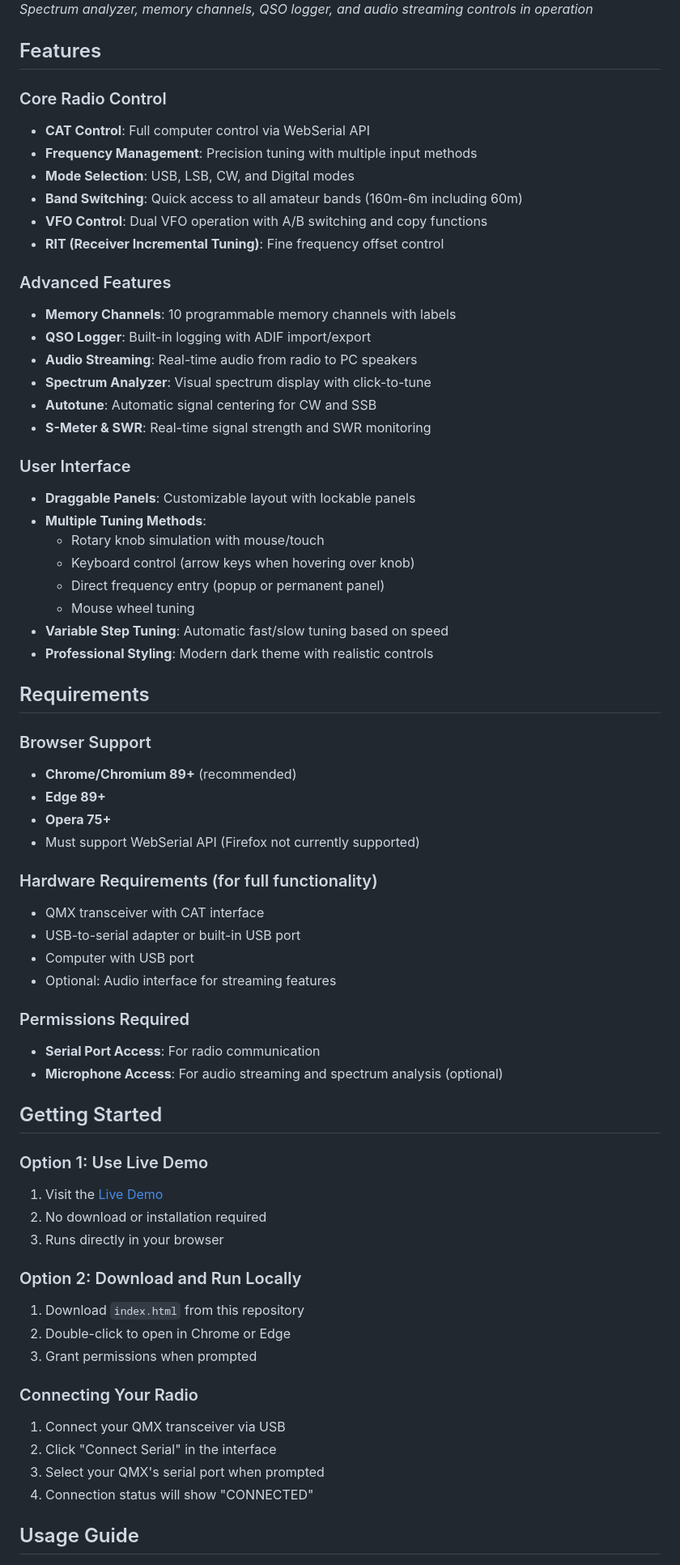
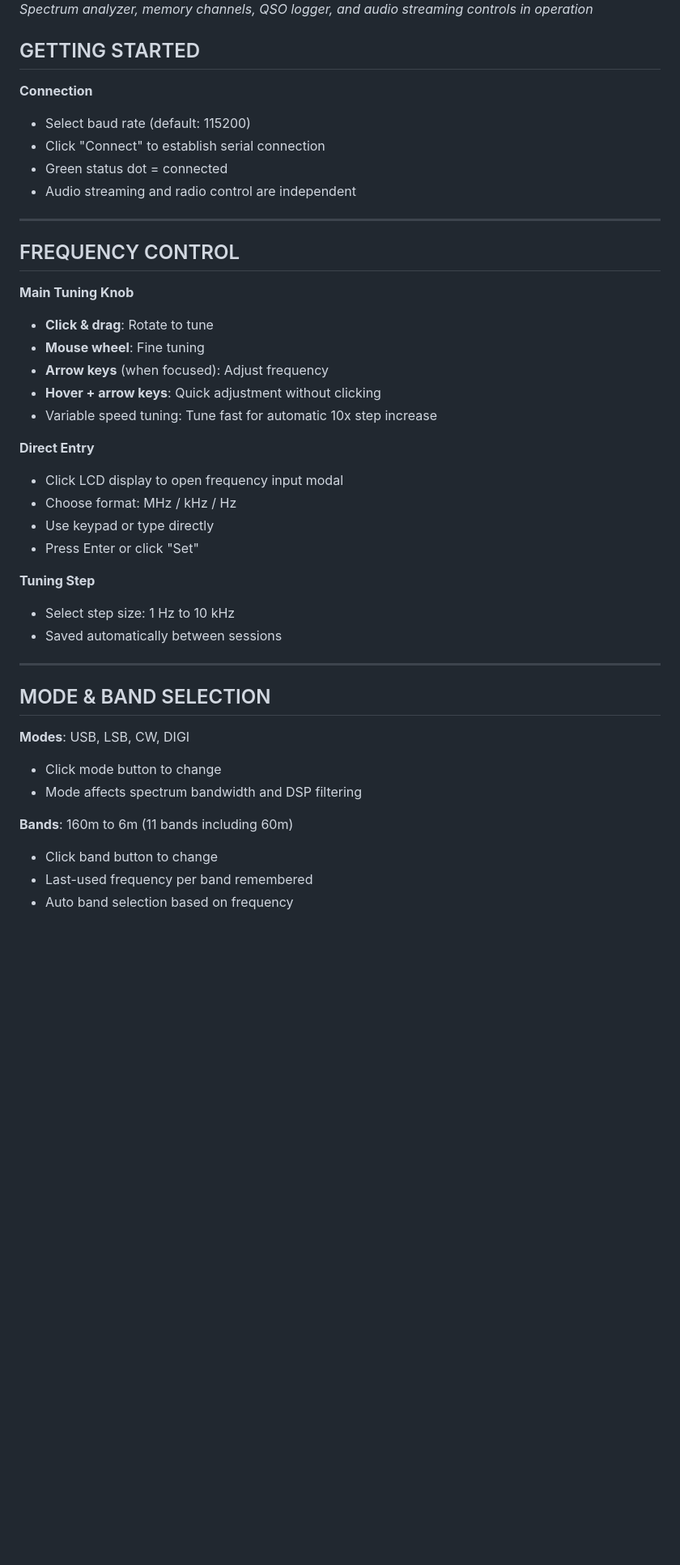
Before and after one commit to Sparks72/QMX-new-GUI, a Markdown page: README.md, the part around the change printed below. Shown: that part at 81% size. Drawn GitHub-style; blank space fills up the shorter version.

```diff
--- a/README.md
+++ b/README.md
@@ -32,69 +32,47 @@ The live demo runs entirely in your browser - no installation required! You can
 ![Advanced Features](screenshot2.png)
 *Spectrum analyzer, memory channels, QSO logger, and audio streaming controls in operation*
 
-## Features
 
-### Core Radio Control
-- **CAT Control**: Full computer control via WebSerial API
-- **Frequency Management**: Precision tuning with multiple input methods
-- **Mode Selection**: USB, LSB, CW, and Digital modes
-- **Band Switching**: Quick access to all amateur bands (160m-6m including 60m)
-- **VFO Control**: Dual VFO operation with A/B switching and copy functions
-- **RIT (Receiver Incremental Tuning)**: Fine frequency offset control
 
-### Advanced Features
-- **Memory Channels**: 10 programmable memory channels with labels
-- **QSO Logger**: Built-in logging with ADIF import/export
-- **Audio Streaming**: Real-time audio from radio to PC speakers
-- **Spectrum Analyzer**: Visual spectrum display with click-to-tune
-- **Autotune**: Automatic signal centering for CW and SSB
-- **S-Meter & SWR**: Real-time signal strength and SWR monitoring
+## GETTING STARTED
 
-### User Interface
-- **Draggable Panels**: Customizable layout with lockable panels
-- **Multiple Tuning Methods**:
-  - Rotary knob simulation with mouse/touch
-  - Keyboard control (arrow keys when hovering over knob)
-  - Direct frequency entry (popup or permanent panel)
-  - Mouse wheel tuning
-- **Variable Step Tuning**: Automatic fast/slow tuning based on speed
-- **Professional Styling**: Modern dark theme with realistic controls
+**Connection**
+- Select baud rate (default: 115200)
+- Click "Connect" to establish serial connection
+- Green status dot = connected
+- Audio streaming and radio control are independent
 
-## Requirements
+---
 
-### Browser Support
-- **Chrome/Chromium 89+** (recommended)
-- **Edge 89+**
-- **Opera 75+**
-- Must support WebSerial API (Firefox not currently supported)
+## FREQUENCY CONTROL
 
-### Hardware Requirements (for full functionality)
-- QMX transceiver with CAT interface
-- USB-to-serial adapter or built-in USB port
-- Computer with USB port
-- Optional: Audio interface for streaming features
+**Main Tuning Knob**
+- **Click & drag**: Rotate to tune
+- **Mouse wheel**: Fine tuning
+- **Arrow keys** (when focused): Adjust frequency
+- **Hover + arrow keys**: Quick adjustment without clicking
+- Variable speed tuning: Tune fast for automatic 10x step increase
 
-### Permissions Required
-- **Serial Port Access**: For radio communication
-- **Microphone Access**: For audio streaming and spectrum analysis (optional)
+**Direct Entry**
+- Click LCD display to open frequency input modal
+- Choose format: MHz / kHz / Hz
+- Use keypad or type directly
+- Press Enter or click "Set"
 
-## Getting Started
+**Tuning Step**
+- Select step size: 1 Hz to 10 kHz
+- Saved automatically between sessions
 
-### Option 1: Use Live Demo
-1. Visit the [Live Demo](https://Sparks72.github.io/QMX-new-GUI/)
-2. No download or installation required
-3. Runs directly in your browser
+---
 
-### Option 2: Download and Run Locally
-1. Download `index.html` from this repository
-2. Double-click to open in Chrome or Edge
-3. Grant permissions when prompted
+## MODE & BAND SELECTION
 
-### Connecting Your Radio
-1. Connect your QMX transceiver via USB
-2. Click "Connect Serial" in the interface
-3. Select your QMX's serial port when prompted
-4. Connection status will show "CONNECTED"
+**Modes**: USB, LSB, CW, DIGI
+- Click mode button to change
+- Mode affects spectrum bandwidth and DSP filtering
 
-## Usage Guide
+**Bands**: 160m to 6m (11 bands including 60m)
+- Click band button to change
+- Last-used frequency per band remembered
+- Auto band selection based on frequency
 
```
Also changed, not shown: other parts of README.md (+297 -69 lines).
